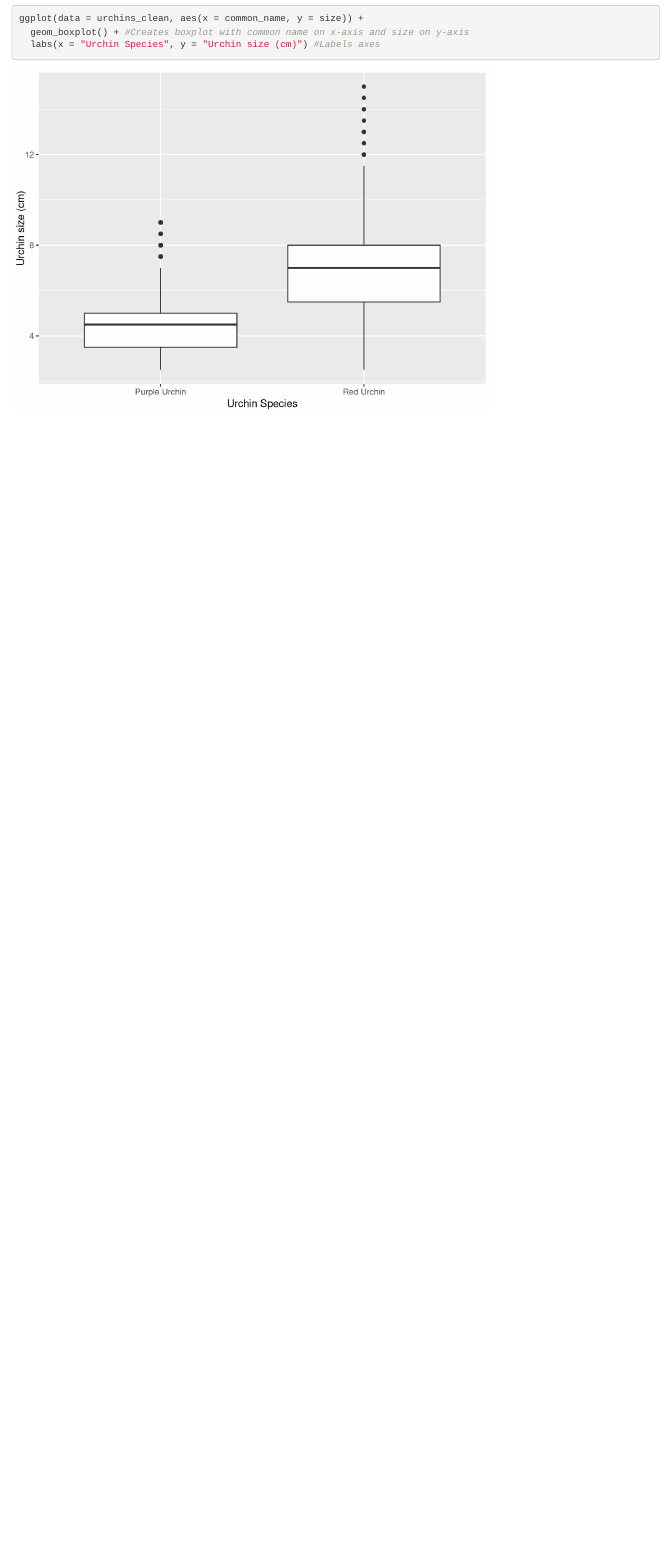
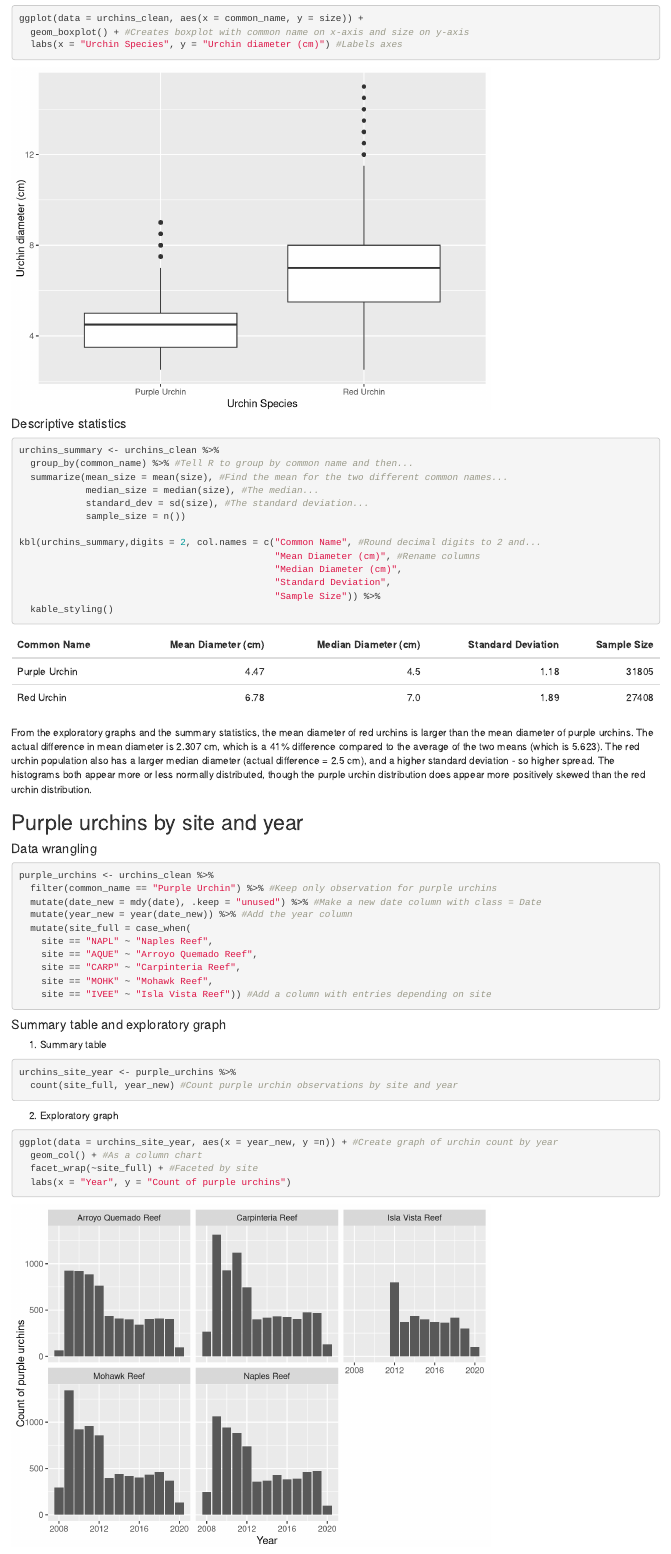
Before and after one commit to kirstenhodgson/a3-task3-task4-kh, an R Markdown document (src/as_task3_kirsten_hodgson.Rmd): the page in a window 1100 px wide, from 860 px down. Rendered offline with R 4.5, knitr and Pandoc, with nearby package versions; column names are cleaned by a stand-in for the janitor package.

Commit message:
Summary charts, purple urchins wrangling and exploration

````diff
--- a/src/as_task3_kirsten_hodgson.Rmd
+++ b/src/as_task3_kirsten_hodgson.Rmd
@@ -36,5 +37,61 @@ ggplot(data = urchins_clean, aes(x = size)) +
 ```{r, echo = TRUE, message = FALSE, warning = FALSE}
 ggplot(data = urchins_clean, aes(x = common_name, y = size)) +
   geom_boxplot() + #Creates boxplot with common name on x-axis and size on y-axis
-  labs(x = "Urchin Species", y = "Urchin size (cm)") #Labels axes
+  labs(x = "Urchin Species", y = "Urchin diameter (cm)") #Labels axes
 ```
+
+#### Descriptive statistics
+
+```{r, echo = TRUE, message = FALSE, warning = FALSE}
+urchins_summary <- urchins_clean %>%
+  group_by(common_name) %>% #Tell R to group by common name and then...
+  summarize(mean_size = mean(size), #Find the mean for the two different common names...
+            median_size = median(size), #The median...
+            standard_dev = sd(size), #The standard deviation...
+            sample_size = n())
+
+kbl(urchins_summary,digits = 2, col.names = c("Common Name", #Round decimal digits to 2 and...
+                                              "Mean Diameter (cm)", #Rename columns
+                                              "Median Diameter (cm)",
+                                              "Standard Deviation",
+                                              "Sample Size")) %>%
+  kable_styling()
+
+```
+
+From the exploratory graphs and the summary statistics, the mean diameter of red urchins is larger than the mean diameter of purple urchins. The actual difference in mean diameter is 2.307 cm, which is a 41% difference compared to the average of the two means (which is 5.623). The red urchin population also has a larger median diameter (actual difference = 2.5 cm), and a higher standard deviation - so higher spread. The histograms both appear more or less normally distributed, though the purple urchin distribution does appear more positively skewed than the red urchin distribution.
+
+## Purple urchins by site and year
+
+#### Data wrangling
+
+```{r, echo = TRUE, message = FALSE, warning = FALSE}
+purple_urchins <- urchins_clean %>%
+  filter(common_name == "Purple Urchin") %>% #Keep only observation for purple urchins
+  mutate(date_new = mdy(date), .keep = "unused") %>% #Make a new date column with class = Date
+  mutate(year_new = year(date_new)) %>% #Add the year column
+  mutate(site_full = case_when(
+    site == "NAPL" ~ "Naples Reef",
+    site == "AQUE" ~ "Arroyo Quemado Reef",
+    site == "CARP" ~ "Carpinteria Reef",
+    site == "MOHK" ~ "Mohawk Reef",
+    site == "IVEE" ~ "Isla Vista Reef")) #Add a column with entries depending on site
+```
+
+#### Summary table and exploratory graph
+
+1. Summary table
+
+```{r, echo = TRUE, message = FALSE, warning = FALSE}
+urchins_site_year <- purple_urchins %>%
+  count(site_full, year_new) #Count purple urchin observations by site and year
+```
+
+2. Exploratory graph
+
+```{r, echo = TRUE, message = FALSE, warning = FALSE}
+ggplot(data = urchins_site_year, aes(x = year_new, y =n)) + #Create graph of urchin count by year
+  geom_col() + #As a column chart
+  facet_wrap(~site_full) + #Faceted by site
+  labs(x = "Year", y = "Count of purple urchins")
+```
````
Also changed, not shown: src/as_task3_kirsten_hodgson.html, src/as_task3_kirsten_hodgson.Rmd (1 more changed lines).
